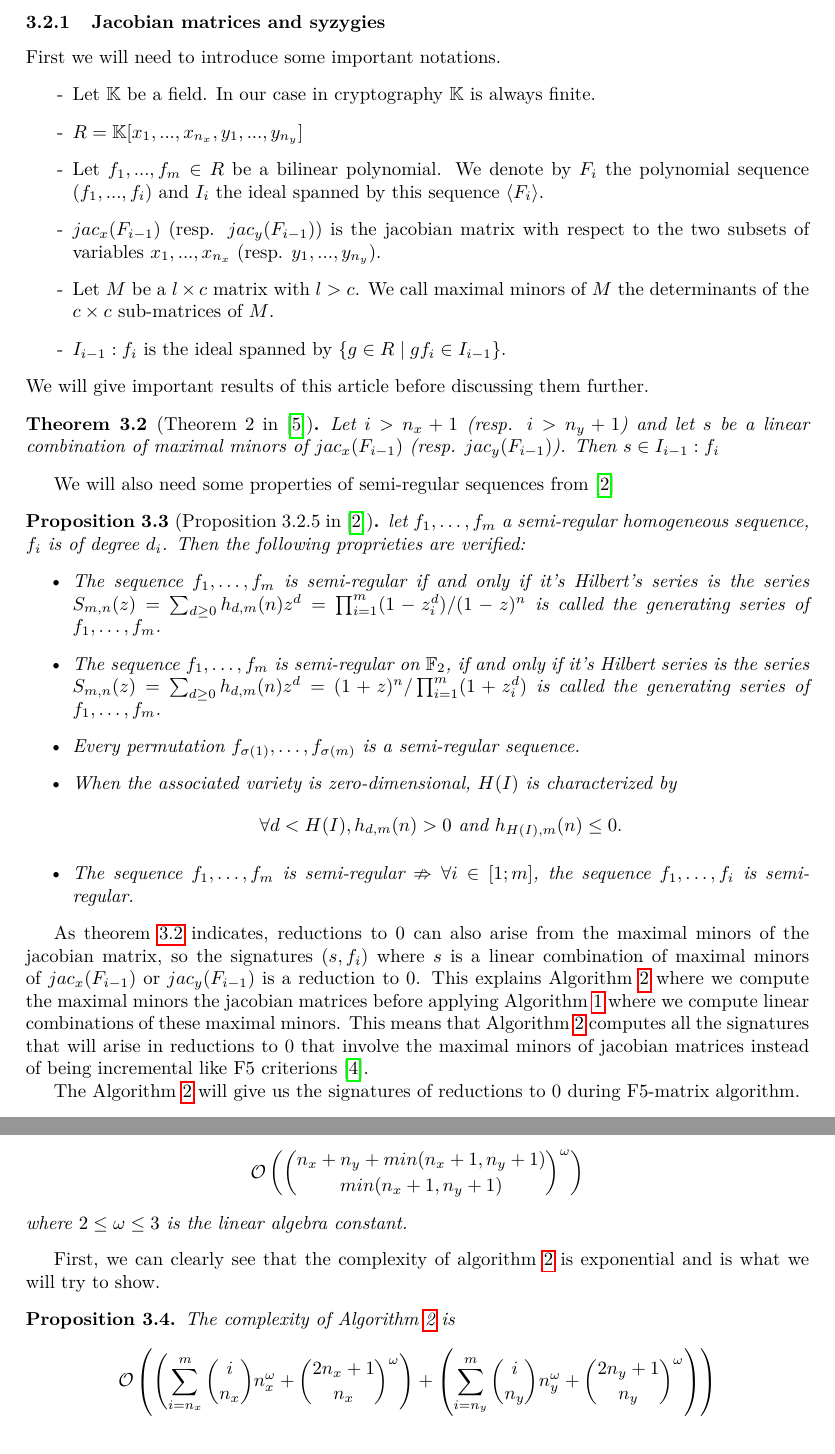
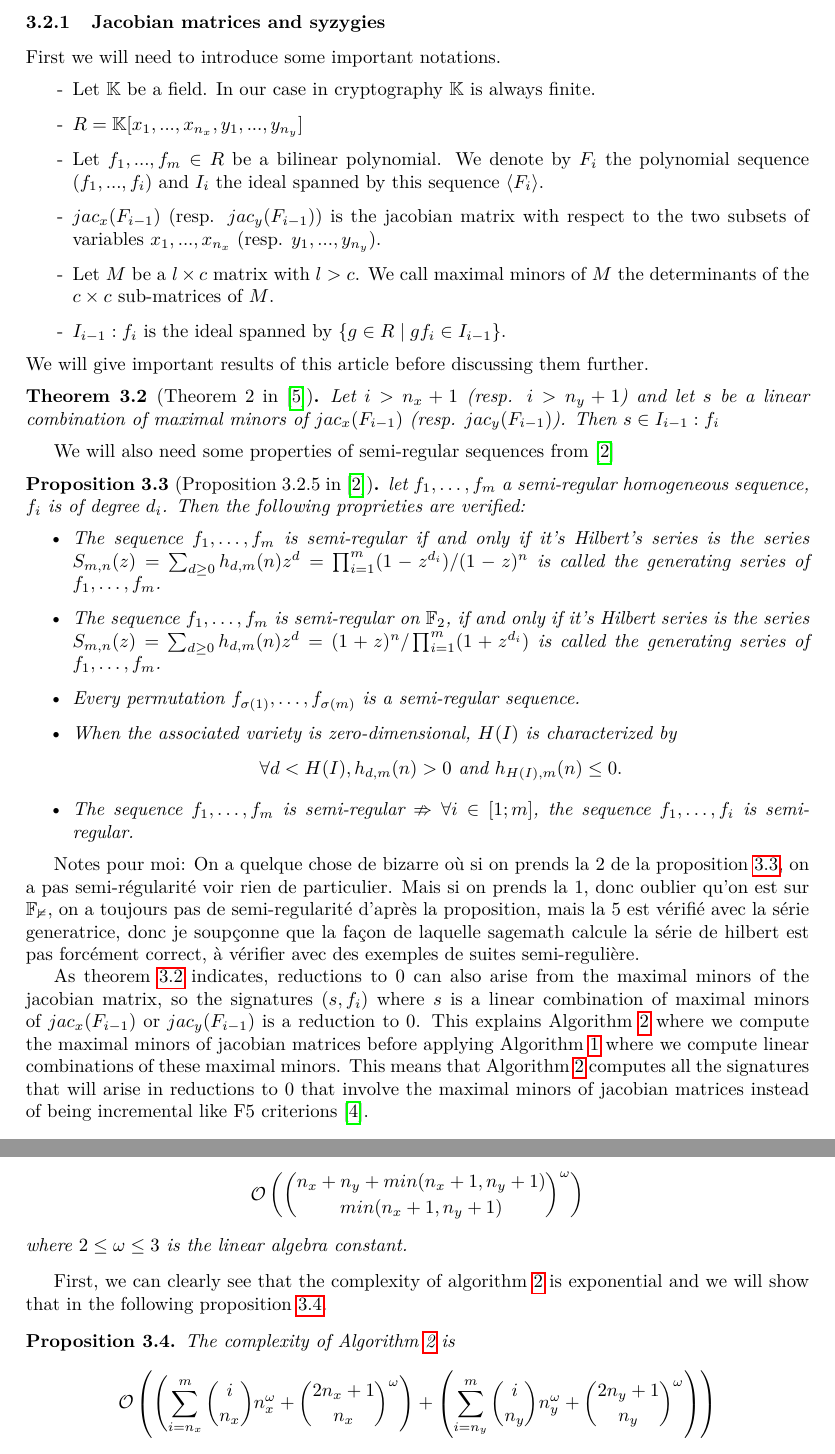
Before and after one commit to paolo944/rapport_M2, a LaTeX document (article_bihom_v2.tex): two parts of pages 4 and 6 of 9, joined at a grey line, cut so that both start at the same text. Compiled offline with pdfLaTeX.

Commit message:
minor changes

```diff
--- a/article_bihom_v2.tex
+++ b/article_bihom_v2.tex
@@ -166,11 +166,11 @@
 
 		We will also need some properties of semi-regular sequences from \cite{Bardet04}
 
-		\begin{proposition}[Proposition 3.2.5 in \cite{Bardet04}]
+		\begin{proposition}[Proposition 3.2.5 in \cite{Bardet04}]\label{PropSemi}
 			let $f_1,\dots,f_m$ a semi-regular homogeneous sequence, $f_i$ is of degree $d_i$. Then the following proprieties are verified:
 			\begin{itemize}
-				\item The sequence $f_1,\dots,f_m$ is semi-regular if and only if it's Hilbert's series is the series $S_{m, n}(z) = \sum_{d \geq 0}h_{d, m}(n)z^d = \prod_{i=1}^{m}(1-z^d_i)/(1-z)^n$ is called the generating series of $f_1,\dots,f_m$.
-				\item The sequence $f_1,\dots,f_m$ is semi-regular on $\mathbb{F}_2$, if and only if it's Hilbert series is the series $S_{m, n}(z) = \sum_{d \geq 0}h_{d, m}(n)z^d = (1+z)^n/\prod_{i=1}^{m}(1+z^d_i)$ is called the generating series of $f_1,\dots,f_m$.
+				\item The sequence $f_1,\dots,f_m$ is semi-regular if and only if it's Hilbert's series is the series $S_{m, n}(z) = \sum_{d \geq 0}h_{d, m}(n)z^d = \prod_{i=1}^{m}(1-z^{d_i})/(1-z)^n$ is called the generating series of $f_1,\dots,f_m$.
+				\item The sequence $f_1,\dots,f_m$ is semi-regular on $\mathbb{F}_2$, if and only if it's Hilbert series is the series $S_{m, n}(z) = \sum_{d \geq 0}h_{d, m}(n)z^d = (1+z)^n/\prod_{i=1}^{m}(1+z^{d_i})$ is called the generating series of $f_1,\dots,f_m$.
 				\item Every permutation $f_{\sigma(1)},\dots,f_{\sigma(m)}$ is a semi-regular sequence.
 				\item When the associated variety is zero-dimensional, $H(I)$ is characterized by
 				$$
@@ -180,11 +180,11 @@
 			\end{itemize}
 		\end{proposition}
 
+		Notes pour moi: On a quelque chose de bizarre où si on prends la 2 de la proposition \ref{PropSemi}, on a pas semi-régularité voir rien de particulier. Mais si on prends la 1, donc oublier qu'on est sur $\mathbb{F_2}$, on a toujours pas de semi-regularité d'après la proposition, mais la 5 est vérifié avec la série generatrice, donc je soupçonne que la façon de laquelle sagemath calcule la série de hilbert est pas forcément correct, à vérifier avec des exemples de suites semi-regulière.
+
 		As theorem \ref{theoremMaxMin} indicates, reductions to 0 can also arise from the maximal minors of the jacobian matrix, so the signatures ($s, f_i$) where $s$ is a linear combination of maximal minors of $jac_{x}(F_{i-1})$ or $jac_{y}(F_{i-1})$ is a reduction to 0.
-		This explains Algorithm \ref{alg:crit_calc} where we compute the maximal minors the jacobian matrices before applying Algorithm \ref{alg:reduc} where we compute linear combinations of these maximal minors.
+		This explains Algorithm \ref{alg:crit_calc} where we compute the maximal minors of jacobian matrices before applying Algorithm \ref{alg:reduc} where we compute linear combinations of these maximal minors.
 		This means that Algorithm \ref{alg:crit_calc} computes all the signatures that will arise in reductions to 0 that involve the maximal minors of jacobian matrices instead of being incremental like F5 criterions \cite{F02}.
-
-		The Algorithm \ref{alg:crit_calc} will give us the signatures of reductions to 0 during F5-matrix algorithm.
 
 		\begin{algorithm}
 			\caption{Reduce}\label{alg:reduc}
@@ -255,9 +255,9 @@
 		 where $2 \leq \omega \leq 3$ is the linear algebra constant.
 		 \end{corollary}
 
-		 First, we can clearly see that the complexity of algorithm \ref{alg:crit_calc} is exponential and is what we will try to show.
+		 First, we can clearly see that the complexity of algorithm \ref{alg:crit_calc} is exponential and we will show that in the following proposition \ref{complexCrit}.
 
-		 \begin{proposition}
+		 \begin{proposition}\label{complexCrit}
 		 	The complexity of Algorithm \ref{alg:crit_calc} is
 		 	$$
 		 	\mathcal{O}\left(\left(\sum_{i = n_x}^{m} \binom{i}{n_x}n_x^{\omega} + \binom{2n_x + 1}{n_x}^\omega\right) + \left(\sum_{i = n_y}^{m} \binom{i}{n_y}n_y^{\omega} + \binom{2n_y + 1}{n_y}^\omega\right)\right)
```
Also changed, not shown: biblio.bib (+25 -0 lines), article_bihom_v2.tex (2 more changed lines).
